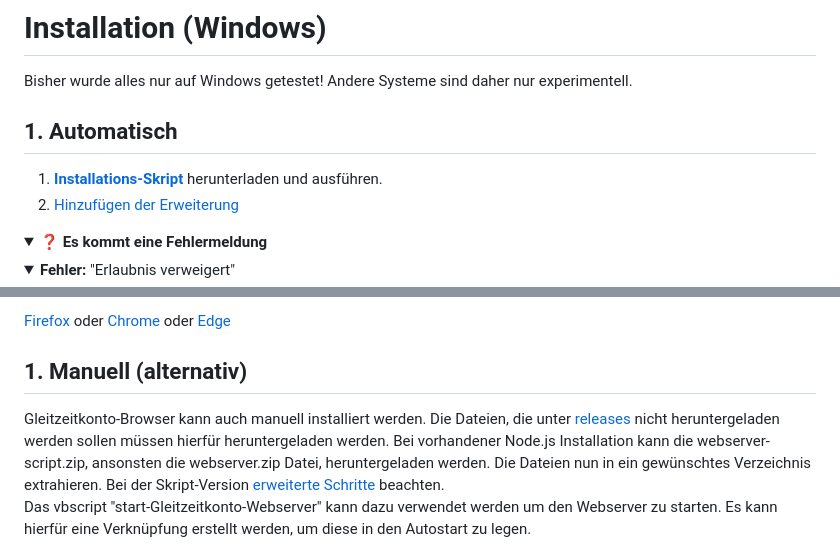
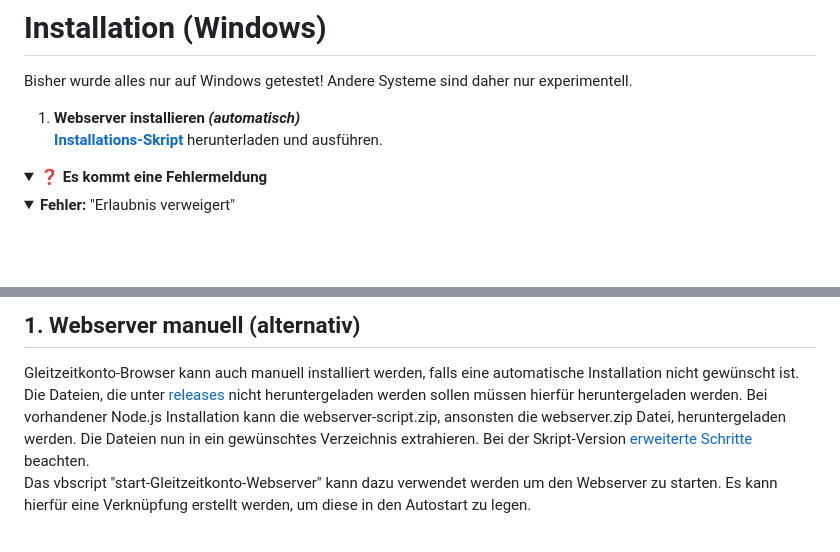
Before and after one commit to NilsPvR/Gleitzeitkonto-Browser, a Markdown page: README.md, 2 parts joined by grey strips. GitHub-like rendering; folded sections open; blank space fills up the shorter version.

Commit message:
restructure installation instructions

```diff
--- a/README.md
+++ b/README.md
@@ -13,10 +13,8 @@ Alternativ: [Gleitzeitkonto-Desktop](https://github.com/julius-boettger/gleitzei
 # Installation (Windows)
 Bisher wurde alles nur auf Windows getestet! Andere Systeme sind daher nur experimentell.
 
-## 1. Automatisch
-
-1. **[Installations-Skript](https://github.com/NilsPvR/Gleitzeitkonto-Browser/releases/download/v1.1.1/install_Gleitzeitkonto-Browser-GUI.hta)** herunterladen und ausführen.
-2. [Hinzufügen der Erweiterung](#2-hinzufügen-der-erweiterung)
+1. <b>Webserver installieren <i>(automatisch)</i></b><br>
+   **[Installations-Skript](https://github.com/NilsPvR/Gleitzeitkonto-Browser/releases/download/v1.1.1/install_Gleitzeitkonto-Browser-GUI.hta)** herunterladen und ausführen.
 
 <details><summary><b>❓ Es kommt eine Fehlermeldung</b></summary>
     <details><summary><b>Fehler:</b> "Erlaubnis verweigert"</summary>
@@ -65,9 +66,6 @@ Die Erweiterung muss im entsprechenden Browser installiert werden.
 
-[Firefox](https://github.com/NilsPvR/Gleitzeitkonto-Browser/wiki/Firefox-Installation) oder [Chrome](https://github.com/NilsPvR/Gleitzeitkonto-Browser/wiki/Chrome-Installation) oder [Edge](https://github.com/NilsPvR/Gleitzeitkonto-Browser/wiki/Edge-Installation)
-
-
-## 1. Manuell (alternativ)
-Gleitzeitkonto-Browser kann auch manuell installiert werden. Die Dateien, die unter [releases](https://github.com/NilsPvR/Gleitzeitkonto-Browser/releases) nicht heruntergeladen werden sollen müssen hierfür heruntergeladen werden. Bei vorhandener Node.js Installation kann die webserver-script.zip, ansonsten die webserver.zip Datei, heruntergeladen werden. Die Dateien nun in ein gewünschtes Verzeichnis extrahieren. Bei der Skript-Version [erweiterte Schritte](#experten---nodejs-webserver) beachten.<br>
+## 1. Webserver manuell (alternativ)
+Gleitzeitkonto-Browser kann auch manuell installiert werden, falls eine automatische Installation nicht gewünscht ist. Die Dateien, die unter [releases](https://github.com/NilsPvR/Gleitzeitkonto-Browser/releases) nicht heruntergeladen werden sollen müssen hierfür heruntergeladen werden. Bei vorhandener Node.js Installation kann die webserver-script.zip, ansonsten die webserver.zip Datei, heruntergeladen werden. Die Dateien nun in ein gewünschtes Verzeichnis extrahieren. Bei der Skript-Version [erweiterte Schritte](#experten---nodejs-webserver) beachten.<br>
 Das vbscript "start-Gleitzeitkonto-Webserver" kann dazu verwendet werden um den Webserver zu starten. Es kann hierfür eine Verknüpfung erstellt werden, um diese in den Autostart zu legen.
 
 Für die Erweiterung muss die entsprechende .zip oder .xpi Datei heruntergeladen werden. Für Chromium-Browser muss die zip Datei entpackt werden. Für Firefox die .xpi Datei unverändert lassen. Die Dateien können in ein beliebiges Verzeichnis gelegt werden. Anschließend [Hinzufügen der Erweiterung](#2-hinzufügen-der-erweiterung) folgen, mit angepasstem Pfad.
```
Also changed, not shown: other parts of README.md (+5 -2 lines).
